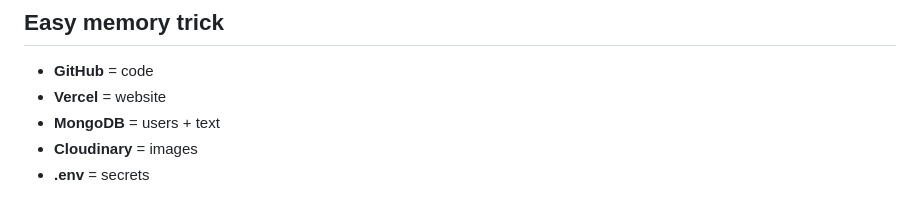
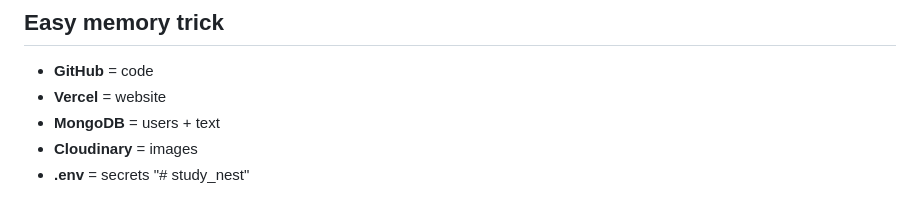
Before and after one commit to BOYNON/study_nest, a Markdown page: README.md, the part around the change. Rendered like a GitHub page.

```diff
--- a/README.md
+++ b/README.md
@@ -262,3 +262,4 @@ MAX_CHAT_MESSAGES=1000
 - **MongoDB** = users + text
 - **Cloudinary** = images
 - **.env** = secrets
+"# study_nest"
```
